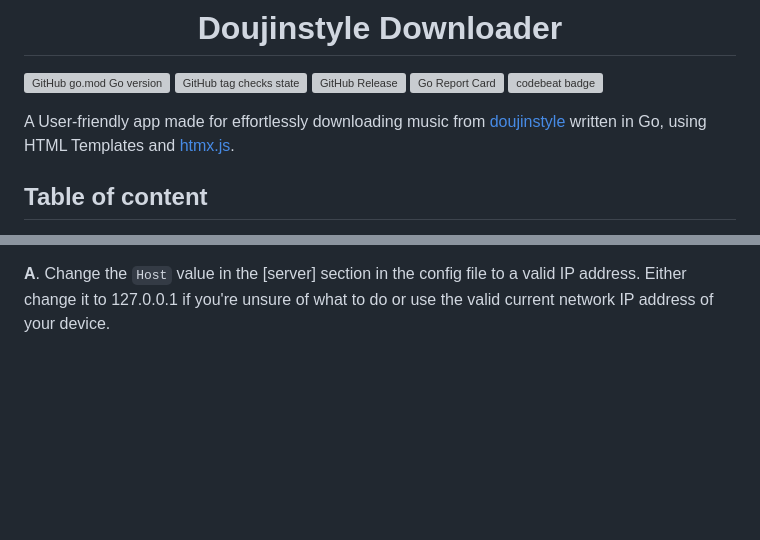
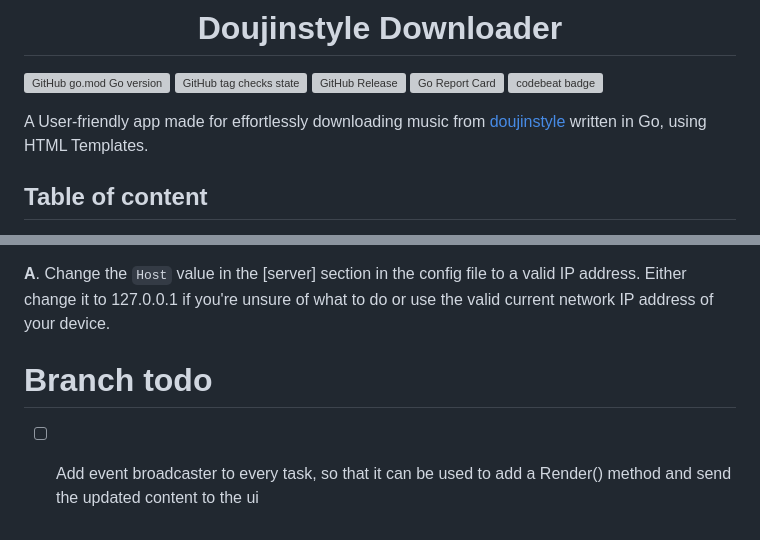
Before and after one commit to Relepega/doujinstyle-downloader, a Markdown page: README.md, 2 parts joined by grey strips. Drawn GitHub-style; blank space fills up the shorter version; grey boxes are pictures that could not be loaded.

Commit message:
docs(readme): Added branch todo list

```diff
--- a/README.md
+++ b/README.md
@@ -7,8 +7,7 @@
 [![codebeat badge](https://codebeat.co/badges/4fd08f5a-b2d8-49b9-b0d4-a37cd6f6c3dc)](https://codebeat.co/projects/github-com-relepega-doujinstyle-downloader-main)
 
 A User-friendly app made for effortlessly downloading music from
-[doujinstyle](https://doujinstyle.com/) written in Go, using HTML Templates and
-[htmx.js](https://htmx.org/).
+[doujinstyle](https://doujinstyle.com/) written in Go, using HTML Templates.
 
 ## Table of content
 
@@ -124,3 +123,8 @@ i fix it?
 **A**. Change the `Host` value in the [server] section in the config file to a
 valid IP address. Either change it to 127.0.0.1 if you're unsure of what to do
 or use the valid current network IP address of your device.
+
+# Branch todo
+
+- [ ] Add event broadcaster to every task, so that it can be used to add a Render() method
+        and send the updated content to the ui
```
